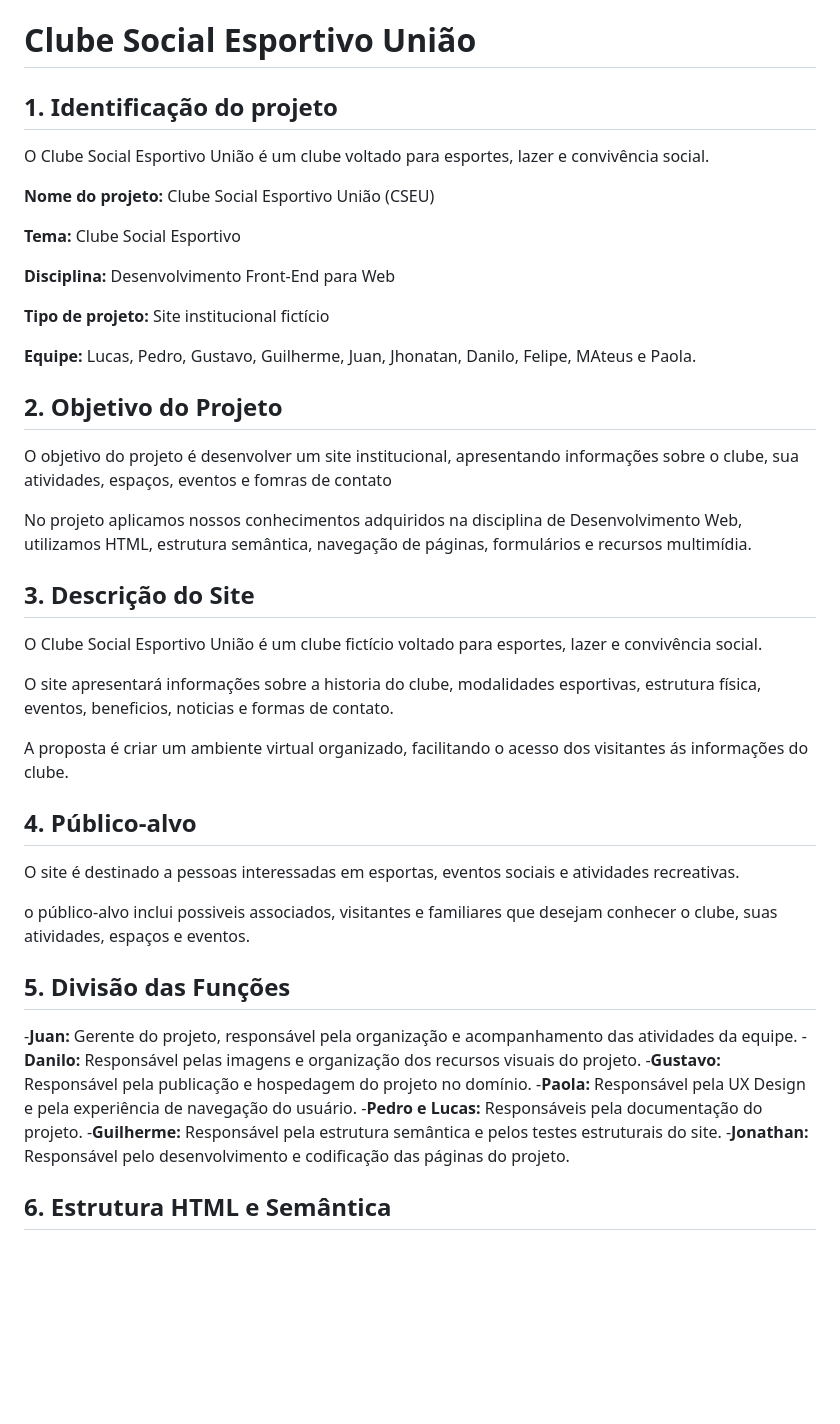
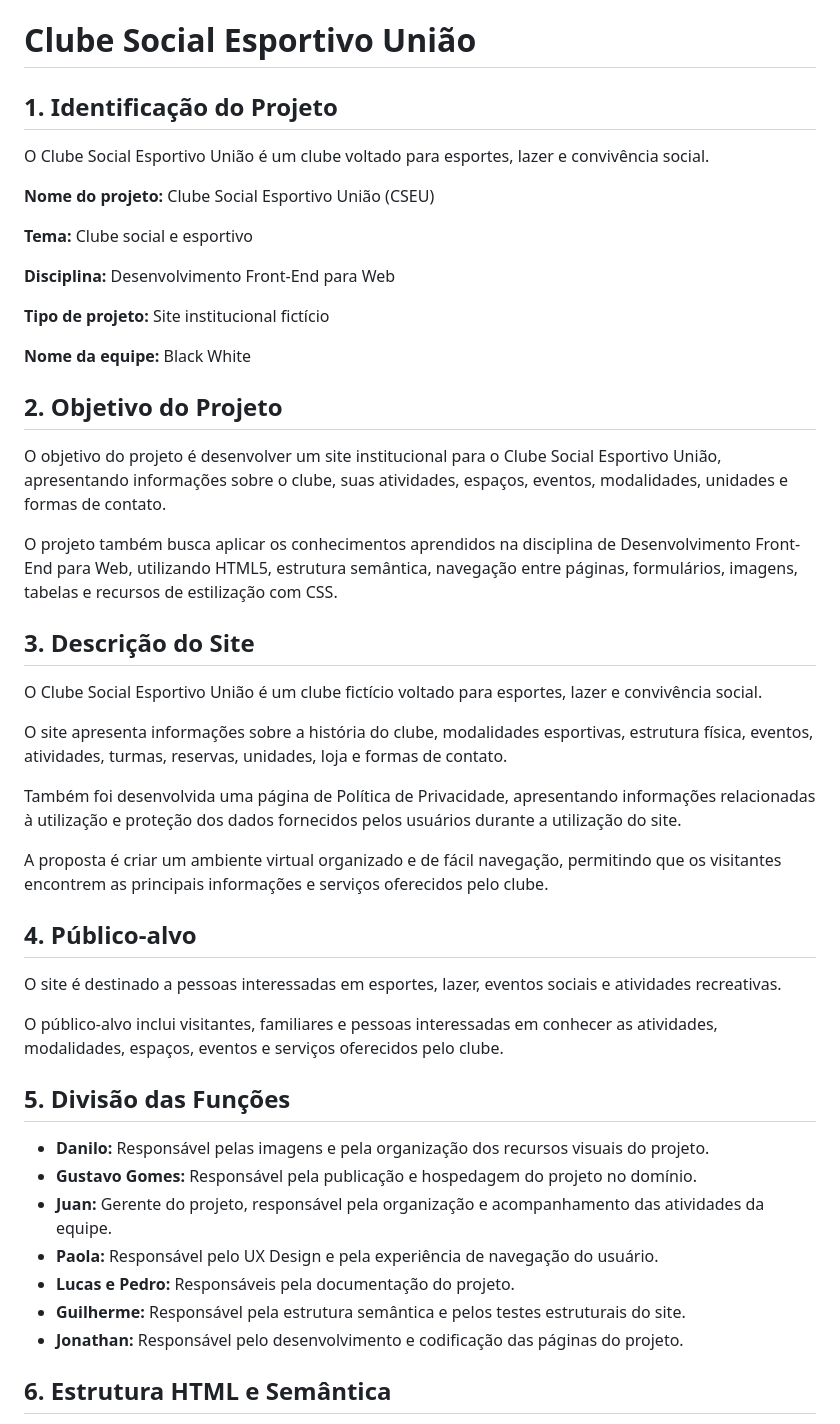
Before and after one commit to Gustavogomessk/black_white, a Markdown page: README.md, the part around one of its changes. Drawn GitHub-style; blank space fills up the shorter version.

```diff
--- a/README.md
+++ b/README.md
@@ -1,48 +1,51 @@
 # Clube Social Esportivo União
 
-## 1. Identificação do projeto
+## 1. Identificação do Projeto
 
 O Clube Social Esportivo União é um clube voltado para esportes, lazer e convivência social.
 
 **Nome do projeto:** Clube Social Esportivo União (CSEU)
 
-**Tema:** Clube Social Esportivo
+**Tema:** Clube social e esportivo
 
 **Disciplina:** Desenvolvimento Front-End para Web
 
 **Tipo de projeto:** Site institucional fictício
 
-**Equipe:** Lucas, Pedro, Gustavo, Guilherme, Juan, Jhonatan, Danilo, Felipe, MAteus e Paola.
+**Nome da equipe:** Black White
 
 ## 2. Objetivo do Projeto
 
-O objetivo do projeto é desenvolver um site institucional, apresentando informações sobre o clube, sua atividades, espaços, eventos e fomras de contato
+O objetivo do projeto é desenvolver um site institucional para o Clube Social Esportivo União, apresentando informações sobre o clube, suas atividades, espaços, eventos, modalidades, unidades e formas de contato.
 
-No projeto aplicamos nossos conhecimentos adquiridos na disciplina de Desenvolvimento Web, utilizamos HTML, estrutura semântica, navegação de páginas, formulários e recursos multimídia.
+O projeto também busca aplicar os conhecimentos aprendidos na disciplina de Desenvolvimento Front-End para Web, utilizando HTML5, estrutura semântica, navegação entre páginas, formulários, imagens, tabelas e recursos de estilização com CSS.
 
 ## 3. Descrição do Site
 
 O Clube Social Esportivo União é um clube fictício voltado para esportes, lazer e convivência social.
 
-O site apresentará informações sobre a historia do clube, modalidades esportivas, estrutura física, eventos, beneficios, noticias e formas de contato.
+O site apresenta informações sobre a história do clube, modalidades esportivas, estrutura física, eventos, atividades, turmas, reservas, unidades, loja e formas de contato.
 
-A proposta é criar um ambiente virtual organizado, facilitando o acesso dos visitantes ás informações do clube.
+Também foi desenvolvida uma página de Política de Privacidade, apresentando informações relacionadas à utilização e proteção dos dados fornecidos pelos usuários durante a utilização do site.
+
+A proposta é criar um ambiente virtual organizado e de fácil navegação, permitindo que os visitantes encontrem as principais informações e serviços oferecidos pelo clube.
 
 ## 4. Público-alvo
 
-O site é destinado a pessoas interessadas em esportas, eventos sociais e atividades recreativas.
+O site é destinado a pessoas interessadas em esportes, lazer, eventos sociais e atividades recreativas.
 
-o público-alvo inclui possiveis associados, visitantes e familiares que desejam conhecer o clube, suas atividades, espaços e eventos.
+O público-alvo inclui visitantes, familiares e pessoas interessadas em conhecer as atividades, modalidades, espaços, eventos e serviços oferecidos pelo clube.
 
 ## 5. Divisão das Funções
 
- -**Juan:** Gerente do projeto, responsável pela organização e acompanhamento das atividades da equipe.
- -**Danilo:** Responsável pelas imagens e organização dos recursos visuais do projeto.
- -**Gustavo:** Responsável pela publicação e hospedagem do projeto no domínio.
- -**Paola:** Responsável pela UX Design e pela experiência de navegação do usuário.
- -**Pedro e Lucas:** Responsáveis pela documentação do projeto.
- -**Guilherme:** Responsável pela estrutura semântica e pelos testes estruturais do site.
- -**Jonathan:** Responsável pelo desenvolvimento e codificação das páginas do projeto.
+- **Danilo:** Responsável pelas imagens e pela organização dos recursos visuais do projeto.
+- **Gustavo Gomes:** Responsável pela publicação e hospedagem do projeto no domínio.
+- **Juan:** Gerente do projeto, responsável pela organização e acompanhamento das atividades da equipe.
+- **Paola:** Responsável pelo UX Design e pela experiência de navegação do usuário.
+- **Lucas e Pedro:** Responsáveis pela documentação do projeto.
+- **Guilherme:** Responsável pela estrutura semântica e pelos testes estruturais do site.
+- **Jonathan:** Responsável pelo desenvolvimento e codificação das páginas do projeto.
+
 ## 6. Estrutura HTML e Semântica
 
 O projeto foi desenvolvido utilizando HTML5, buscando manter as páginas organizadas por meio de uma estrutura clara e do uso de elementos semânticos.
```
Also changed, not shown: other parts of README.md (+88 -40 lines).
